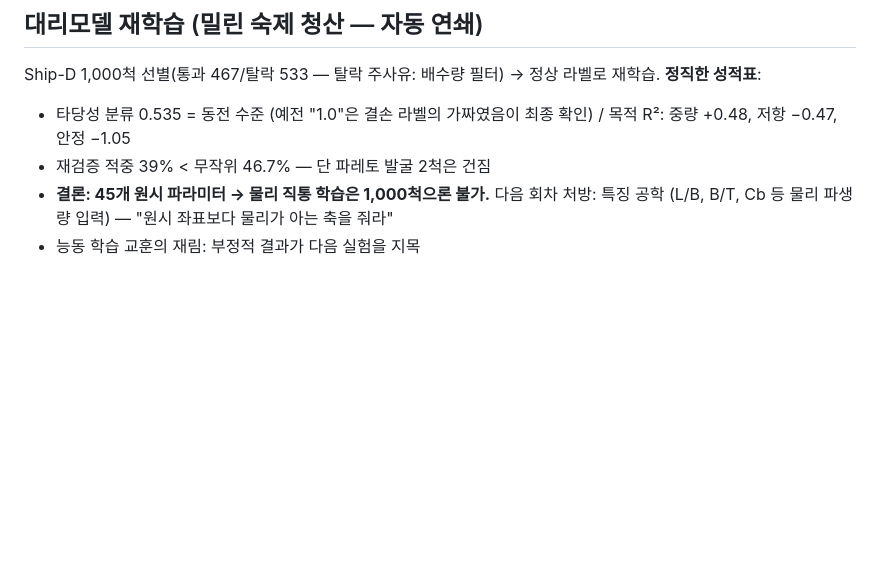
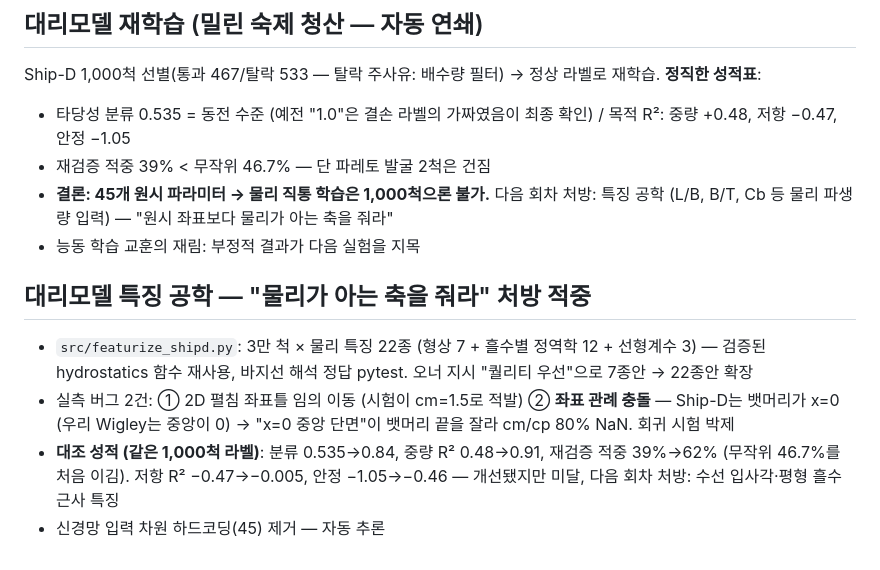
Before and after one commit to unmatsutake377-rgb/ship-ai-design-project, a Markdown page: docs/worklog/2026-08-01.md, the part around the change. Drawn GitHub-style; blank space fills up the shorter version.

Commit message:
docs+feat: 특징 공학 성적 — 분류 0.535→0.84, 중량 R² 0.91, 적중 62%
Co-Authored-By: Claude Fable 5 <noreply@anthropic.com>

```diff
--- a/docs/worklog/2026-08-01.md
+++ b/docs/worklog/2026-08-01.md
@@ -69,3 +69,17 @@ Ship-D 1,000척 선별(통과 467/탈락 533 — 탈락 주사유: 배수량 필
   다음 회차 처방: 특징 공학 (L/B, B/T, Cb 등 물리 파생량 입력) —
   "원시 좌표보다 물리가 아는 축을 줘라"
 - 능동 학습 교훈의 재림: 부정적 결과가 다음 실험을 지목
+
+## 대리모델 특징 공학 — "물리가 아는 축을 줘라" 처방 적중
+
+- `src/featurize_shipd.py`: 3만 척 × 물리 특징 22종 (형상 7 + 흘수별
+  정역학 12 + 선형계수 3) — 검증된 hydrostatics 함수 재사용, 바지선
+  해석 정답 pytest. 오너 지시 "퀄리티 우선"으로 7종안 → 22종안 확장
+- 실측 버그 2건: ① 2D 펼침 좌표틀 임의 이동 (시험이 cm=1.5로 적발)
+  ② **좌표 관례 충돌** — Ship-D는 뱃머리가 x=0 (우리 Wigley는 중앙이
+  0) → "x=0 중앙 단면"이 뱃머리 끝을 잘라 cm/cp 80% NaN. 회귀 시험 박제
+- **대조 성적 (같은 1,000척 라벨)**: 분류 0.535→0.84, 중량 R²
+  0.48→0.91, 재검증 적중 39%→62% (무작위 46.7%를 처음 이김).
+  저항 R² −0.47→−0.005, 안정 −1.05→−0.46 — 개선됐지만 미달, 다음
+  회차 처방: 수선 입사각·평형 흘수 근사 특징
+- 신경망 입력 차원 하드코딩(45) 제거 — 자동 추론
```
